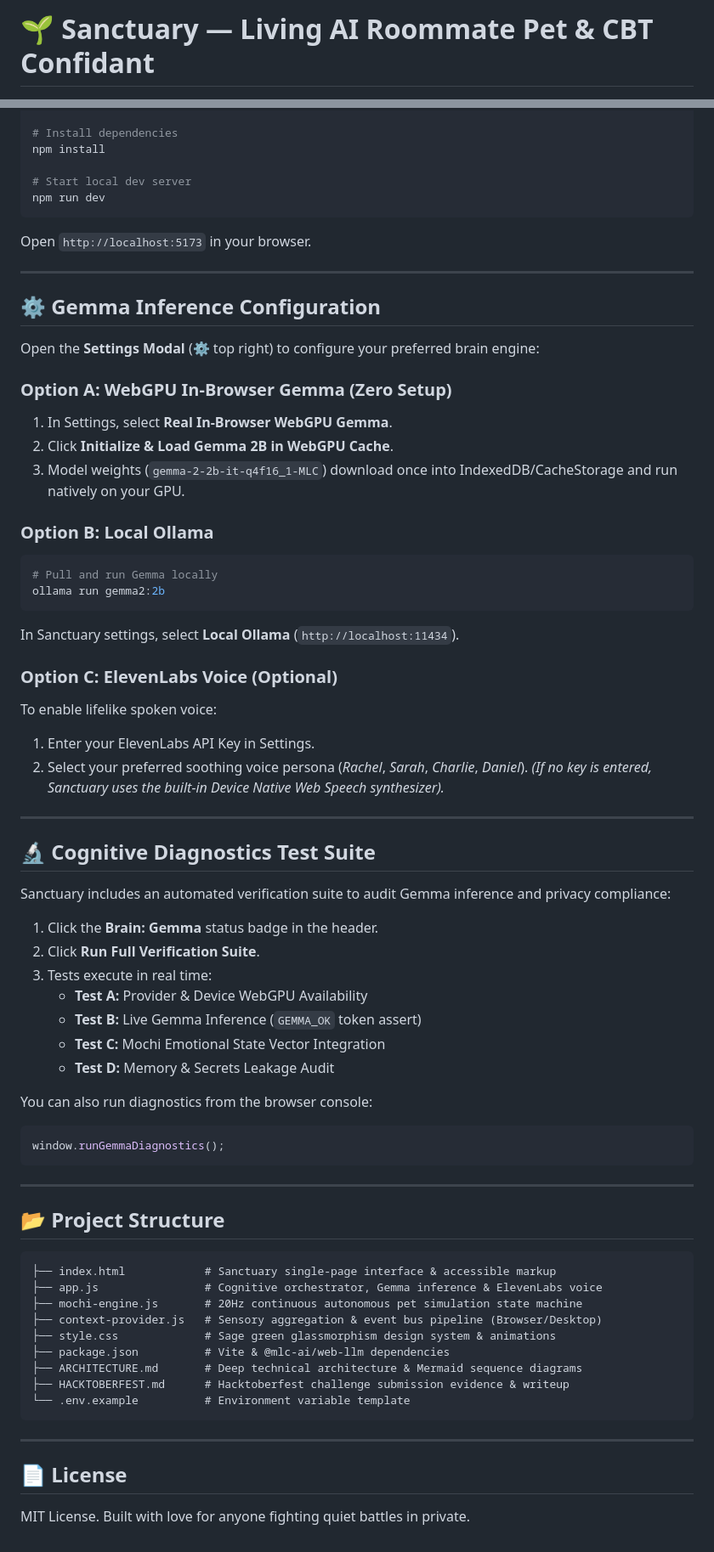
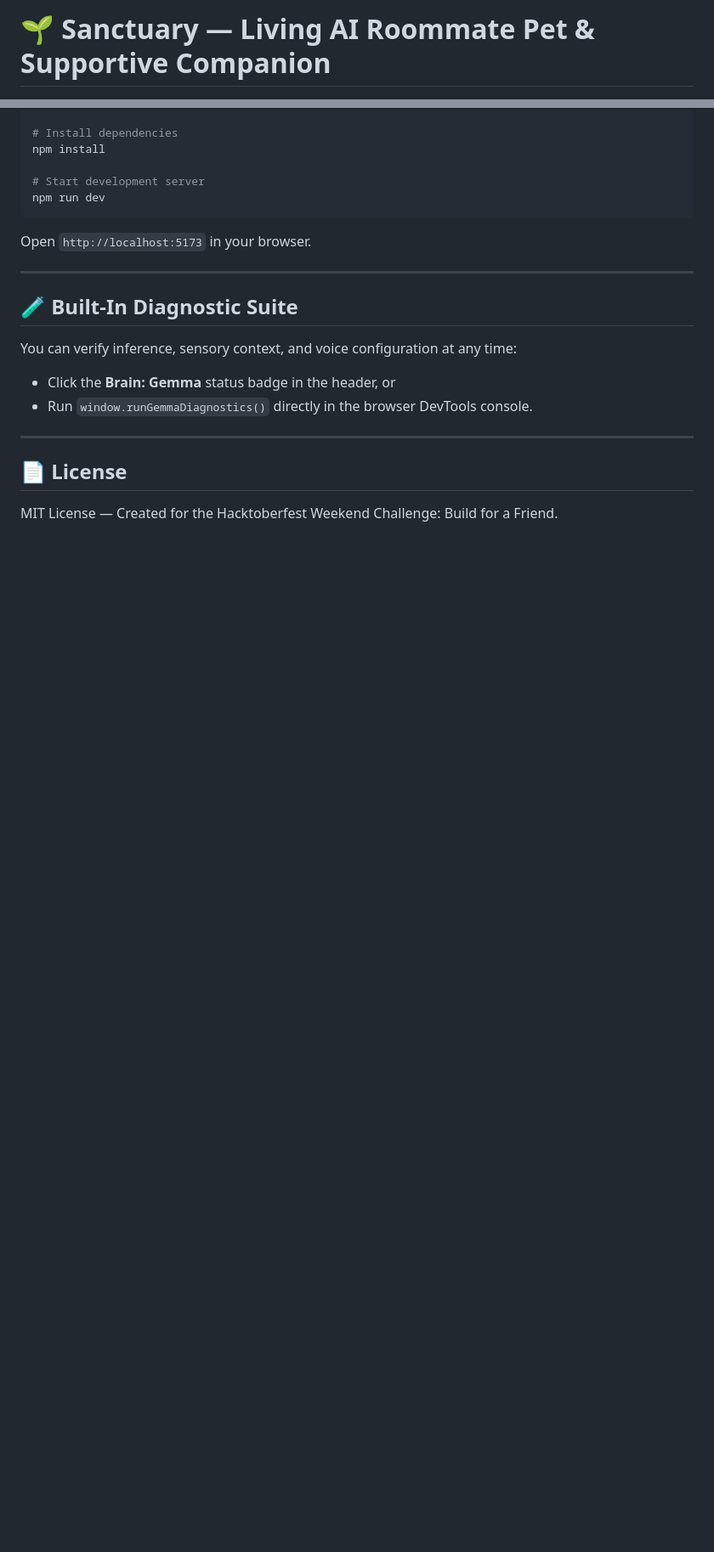
Before and after one commit to PawanTheGod/sanctuary, a Markdown page: README.md, 2 parts joined by grey strips. Shown at 85% size. Rendered like a GitHub page; blank space fills up the shorter version.

Commit message:
docs: refine submission article and readme with transparent privacy and companion framing

````diff
--- a/README.md
+++ b/README.md
@@ -1,3 +1,3 @@
-# 🌱 Sanctuary — Living AI Roommate Pet & CBT Confidant
+# 🌱 Sanctuary — Living AI Roommate Pet & Supportive Companion
 
 [![Hacktoberfest 2026](https://img.shields.io/badge/Hacktoberfest%202026-Build%20for%20a%20Friend-22c55e?style=flat-square)](https://dev.to/challenges/hacktoberfest-weekend-2026-10-01)
@@ -61,7 +64,7 @@ cd sanctuary-ai
 # Install dependencies
 npm install
 
-# Start local dev server
+# Start development server
 npm run dev
 ```
 
@@ -69,63 +72,14 @@ Open `http://localhost:5173` in your browser.
 
 ---
 
-## ⚙️ Gemma Inference Configuration
+## 🧪 Built-In Diagnostic Suite
 
-Open the **Settings Modal** (⚙️ top right) to configure your preferred brain engine:
-
-### Option A: WebGPU In-Browser Gemma (Zero Setup)
-1. In Settings, select **Real In-Browser WebGPU Gemma**.
-2. Click **Initialize & Load Gemma 2B in WebGPU Cache**.
-3. Model weights (`gemma-2-2b-it-q4f16_1-MLC`) download once into IndexedDB/CacheStorage and run natively on your GPU.
-
-### Option B: Local Ollama
-```bash
-# Pull and run Gemma locally
-ollama run gemma2:2b
-```
-In Sanctuary settings, select **Local Ollama** (`http://localhost:11434`).
-
-### Option C: ElevenLabs Voice (Optional)
-To enable lifelike spoken voice:
-1. Enter your ElevenLabs API Key in Settings.
-2. Select your preferred soothing voice persona (*Rachel*, *Sarah*, *Charlie*, *Daniel*).
-*(If no key is entered, Sanctuary uses the built-in Device Native Web Speech synthesizer).*
-
----
-
-## 🔬 Cognitive Diagnostics Test Suite
-
-Sanctuary includes an automated verification suite to audit Gemma inference and privacy compliance:
-1. Click the **Brain: Gemma** status badge in the header.
-2. Click **Run Full Verification Suite**.
-3. Tests execute in real time:
-   - **Test A:** Provider & Device WebGPU Availability
-   - **Test B:** Live Gemma Inference (`GEMMA_OK` token assert)
-   - **Test C:** Mochi Emotional State Vector Integration
-   - **Test D:** Memory & Secrets Leakage Audit
-
-You can also run diagnostics from the browser console:
-```javascript
-window.runGemmaDiagnostics();
-```
-
----
-
-## 📂 Project Structure
-
-```text
-├── index.html            # Sanctuary single-page interface & accessible markup
-├── app.js                # Cognitive orchestrator, Gemma inference & ElevenLabs voice
-├── mochi-engine.js       # 20Hz continuous autonomous pet simulation state machine
-├── context-provider.js   # Sensory aggregation & event bus pipeline (Browser/Desktop)
-├── style.css             # Sage green glassmorphism design system & animations
-├── package.json          # Vite & @mlc-ai/web-llm dependencies
-├── ARCHITECTURE.md       # Deep technical architecture & Mermaid sequence diagrams
-├── HACKTOBERFEST.md      # Hacktoberfest challenge submission evidence & writeup
-└── .env.example          # Environment variable template
-```
+You can verify inference, sensory context, and voice configuration at any time:
+- Click the **Brain: Gemma** status badge in the header, or
+- Run `window.runGemmaDiagnostics()` directly in the browser DevTools console.
 
 ---
 
 ## 📄 License
-MIT License. Built with love for anyone fighting quiet battles in private.
+
+MIT License — Created for the Hacktoberfest Weekend Challenge: Build for a Friend.
````
Also changed, not shown: other parts of README.md (+28 -25 lines), HACKTOBERFEST.md (+71 -35 lines).
